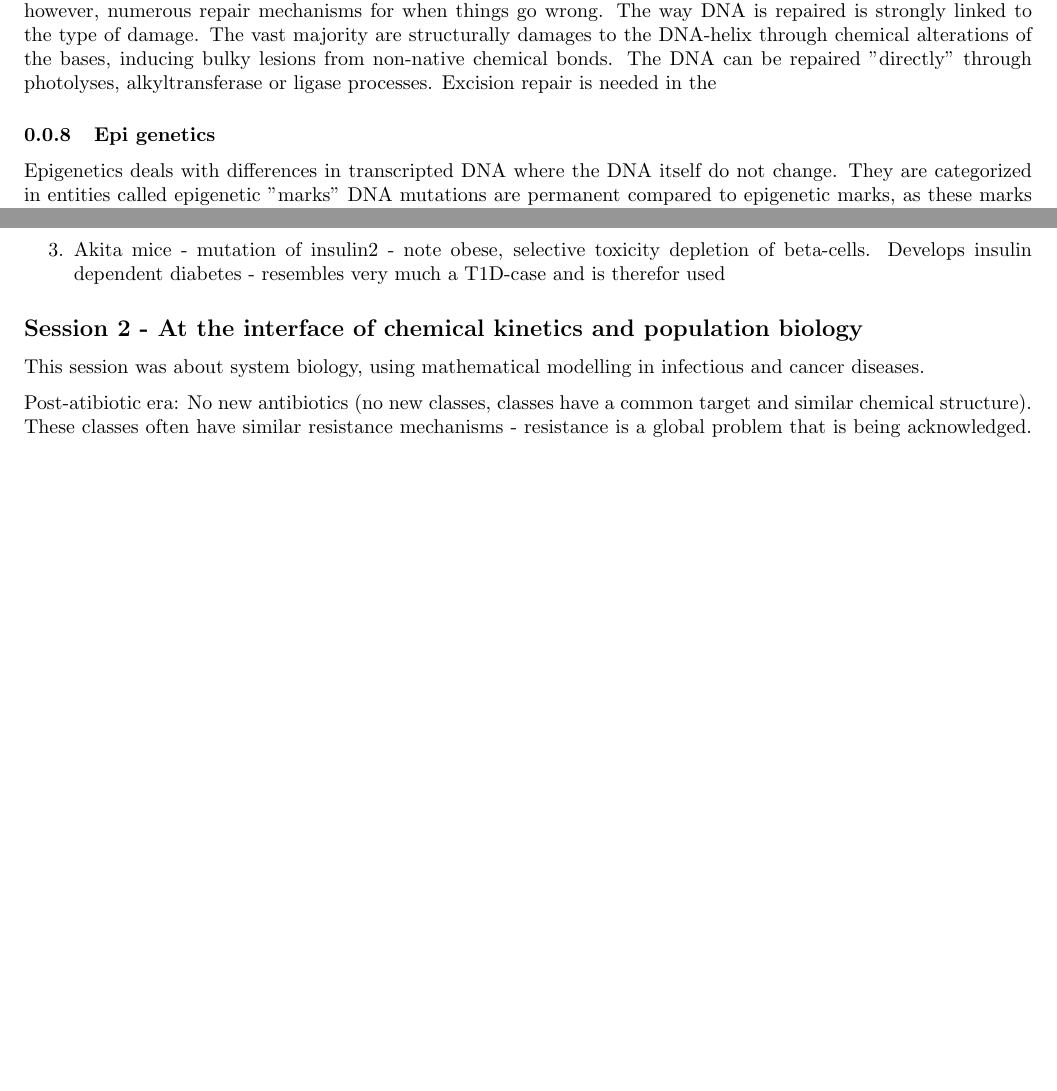
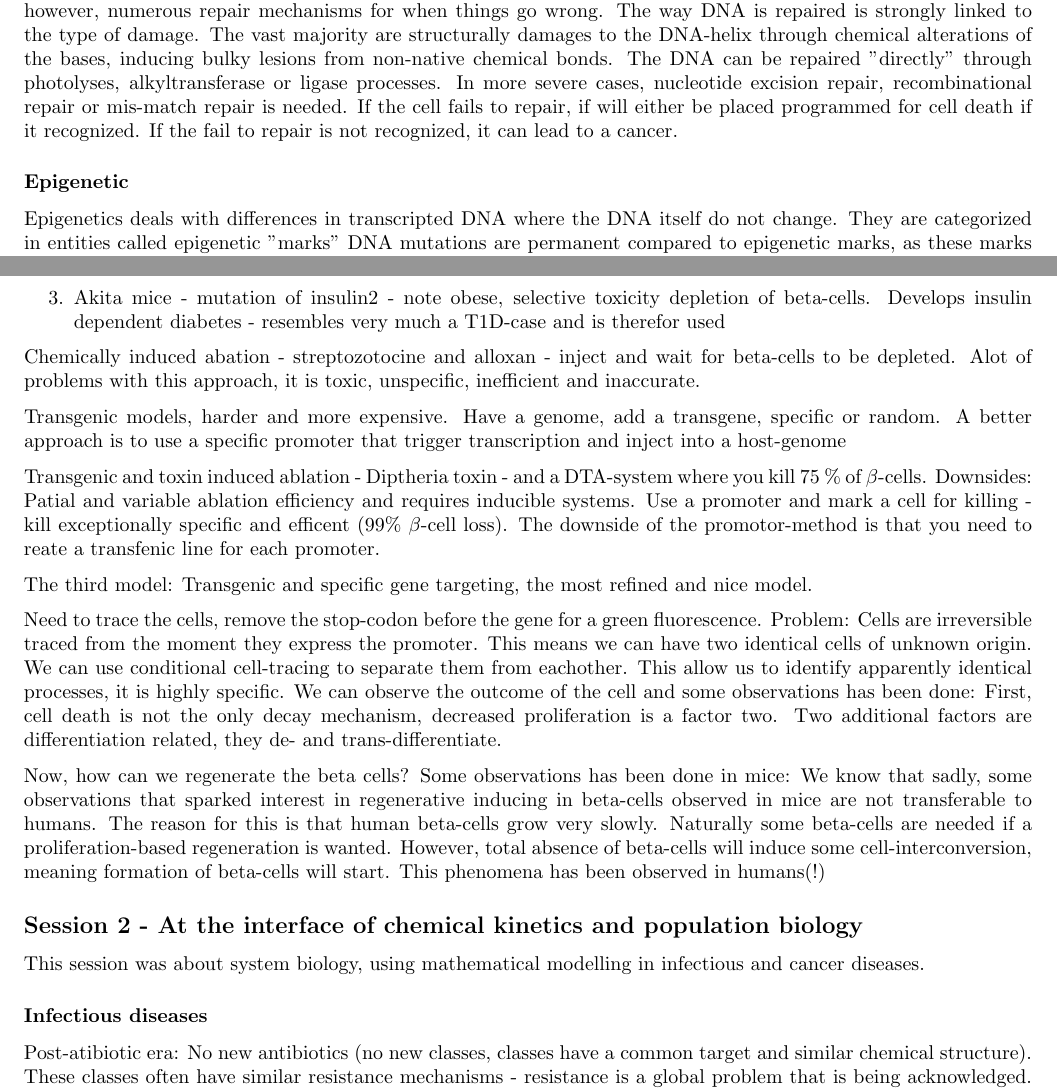
Before and after one commit to blakkisrud/mol_med_report, a LaTeX document (report.tex): two parts of pages 12 and 15 of 15 before the commit and two parts of pages 12 and 15 of 16 after it, joined at a grey line, cut so that both start at the same text, the shorter picture padded with empty space. Compiled offline with pdfLaTeX.

Commit message:
Done for tonight, going to bed

```diff
--- a/report.tex
+++ b/report.tex
@@ -689,9 +695,11 @@ There are however, numerous repair mechanisms for when things go wrong.
 The way DNA is repaired is strongly linked to the type of damage.
 The vast majority are structurally damages to the DNA-helix through chemical alterations of the bases, inducing bulky lesions from non-native chemical bonds.
 The DNA can be repaired "directly" through photolyses, alkyltransferase or ligase processes.
-Excision repair is needed in the
+In more severe cases, nucleotide excision repair, recombinational repair or mis-match repair is needed.
+If the cell fails to repair, if will either be placed programmed for cell death if it recognized.
+If the fail to repair is not recognized, it can lead to a cancer.
 
-\subsubsection{Epi genetics}
+\subsubsection*{Epigenetic}
 
 Epigenetics deals with differences in transcripted DNA where the DNA itself do not change.
 They are categorized in entities called epigenetic "marks"
@@ -809,46 +820,43 @@ Different murine systems:
 \begin{enumerate}
     \item
 	Ob/Ob mice - mutation of leptin, they gain weight rapidly and develop hyperglycemia, this is a T2D-model.
-    \item
+   \item
 	Db/Db mice - mutation of leptin receptor, more severe symptoms than Ob/Ob, this is also a T2D-model
     \item
 	Akita mice - mutation of insulin2 - note obese, selective toxicity depletion of beta-cells. Develops insulin dependent diabetes - resembles very much a T1D-case and is therefor used
 \end{enumerate}
 
-%Chemically induced abation - streptozotocine and alloxan - inject and wait for beta-cells to be depleted.
-%Alot of problems, it is toxic, unspecific, inefficient and inaccurate.
-%
-%Transgenic models, harder and more expensive.
-%Have a genome, add a transgene, specific or random.
-%Use a specific promoter that trigger transcription and inject into a host-genome
-%
-%Transgenic and toxin induced ablation - Diptheria toxin - and a DTA-system where you kill 75 \% of $\beta$-cells.
-%Downsides: Patial and variable ablation efficiency and requires inducible systems.
-%Use a promoter and mark a cell for killing - kill exceptionally specific and efficent (99\% $\beta$-cell loss).
-%The downside of the promotor-method is that you need to reate a transfenic line for each promoter.
-%
-%The third model: Transgenic and specific gene targeting.
-%
-%Need to trace the cells, remove the stop-codon before the gene for a green fluorescence.
-%Problem: Cells are irreversible traced from the moment they express the promoter.
-%Can have two identical cells of unknown origin.
-%We can use conditional cell-tracing to separate them from eachother.
-%With this we can identify apparently identical processes, it is highly specific...
-%
-%Back to the diabetes:
-%We can observe the outcome of the cell:
-%
-%\begin{enumerate}
-%	\item
-%	    We can have decreased proliferation
-%	\item
-%	    Dedifferentiation
-%	\item
-%	    Transdifferation - express second hormons
-%	\item
-%	    No label observed - death
-%\end{enumerate}
-%
+Chemically induced abation - streptozotocine and alloxan - inject and wait for beta-cells to be depleted.
+Alot of problems with this approach, it is toxic, unspecific, inefficient and inaccurate.
+
+Transgenic models, harder and more expensive.
+Have a genome, add a transgene, specific or random.
+A better approach is to use a specific promoter that trigger transcription and inject into a host-genome
+
+Transgenic and toxin induced ablation - Diptheria toxin - and a DTA-system where you kill 75 \% of $\beta$-cells.
+Downsides: Patial and variable ablation efficiency and requires inducible systems.
+Use a promoter and mark a cell for killing - kill exceptionally specific and efficent (99\% $\beta$-cell loss).
+The downside of the promotor-method is that you need to reate a transfenic line for each promoter.
+
+The third model: Transgenic and specific gene targeting, the most refined and nice model.
+
+Need to trace the cells, remove the stop-codon before the gene for a green fluorescence.
+Problem: Cells are irreversible traced from the moment they express the promoter.
+This means we can have two identical cells of unknown origin.
+We can use conditional cell-tracing to separate them from eachother.
+This allow us to identify apparently identical processes, it is highly specific.
+We can observe the outcome of the cell and some observations has been done:
+First, cell death is not the only decay mechanism, decreased proliferation is a factor two.
+Two additional factors are differentiation related, they de- and trans-differentiate.
+
+Now, how can we regenerate the beta cells?
+Some observations has been done in mice:
+We know that sadly, some observations that sparked interest in regenerative inducing in beta-cells observed in mice are not transferable to humans.
+The reason for this is that human beta-cells grow very slowly.
+Naturally some beta-cells are needed if a proliferation-based regeneration is wanted.
+However, total absence of beta-cells will induce some cell-interconversion, meaning formation of beta-cells will start.
+This phenomena has been observed in humans(!)
+
 %We can use cycline to kill the cells.
 %Beta-cells not really dying but stop to produce insulin (real reason for diabetes)
 %
@@ -905,6 +913,8 @@ Different murine systems:
 
 This session was about system biology, using mathematical modelling in infectious and cancer diseases.
 
+\subsubsection*{Infectious diseases}
+
 Post-atibiotic era: No new antibiotics (no new classes, classes have a common target and similar chemical structure).
 These classes often have similar resistance mechanisms - resistance is a global problem that is being acknowledged.
 Talk of two diseases, Tuberculosis (global problem) and hospital acquired infections.
```
Also changed, not shown: report.tex (59 more changed lines).
